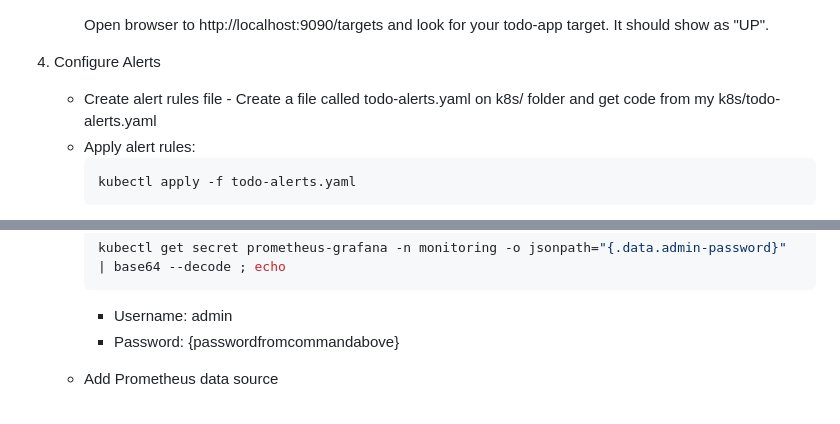
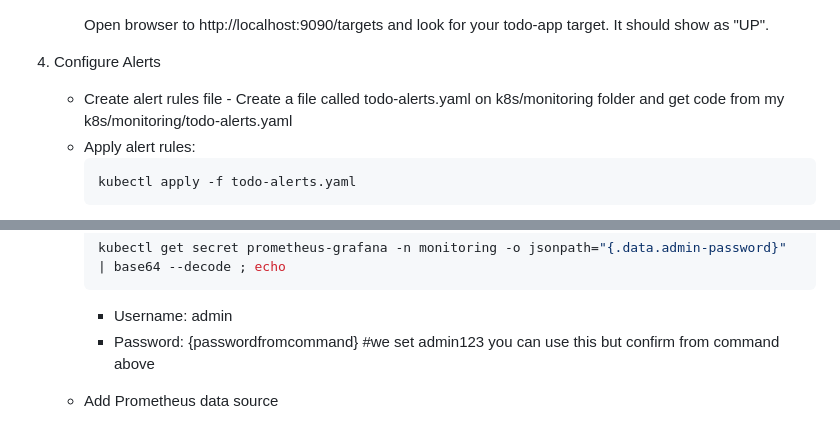
Before and after one commit to ChepkemoiPeris/python-todo-app-devops-demo, a Markdown page: sre/README.md, 2 parts joined by grey strips. Rendered like a GitHub page.

````diff
--- a/sre/README.md
+++ b/sre/README.md
@@ -71,7 +71,7 @@
       Open browser to http://localhost:9090/targets and look for your todo-app target. It should show as "UP".
 
 4. Configure Alerts
-   - Create alert rules file - Create a file called todo-alerts.yaml on k8s/ folder and get code from my k8s/todo-alerts.yaml
+   - Create alert rules file - Create a file called todo-alerts.yaml on k8s/monitoring folder and get code from my k8s/monitoring/todo-alerts.yaml
    - Apply alert rules:
       ```bash
       kubectl apply -f todo-alerts.yaml
@@ -105,7 +105,7 @@
      kubectl get secret prometheus-grafana -n monitoring -o jsonpath="{.data.admin-password}" | base64 --decode ; echo
      ```
       - Username: admin
-      - Password: {passwordfromcommandabove}
+      - Password: {passwordfromcommand} #we set admin123 you can use this but confirm from command above
 
    - Add Prometheus data source
       - Click on (Settings) -> Data Sources
````
Also changed, not shown: other parts of sre/README.md (+32 -9 lines), README.md (+4 -0 lines), terraform/README.md (+9 -0 lines), sre/alertfiring.png (added), sre/alertrules.png (added), sre/applicationstatuspanel.png (added), sre/grafanadash.png (added).
